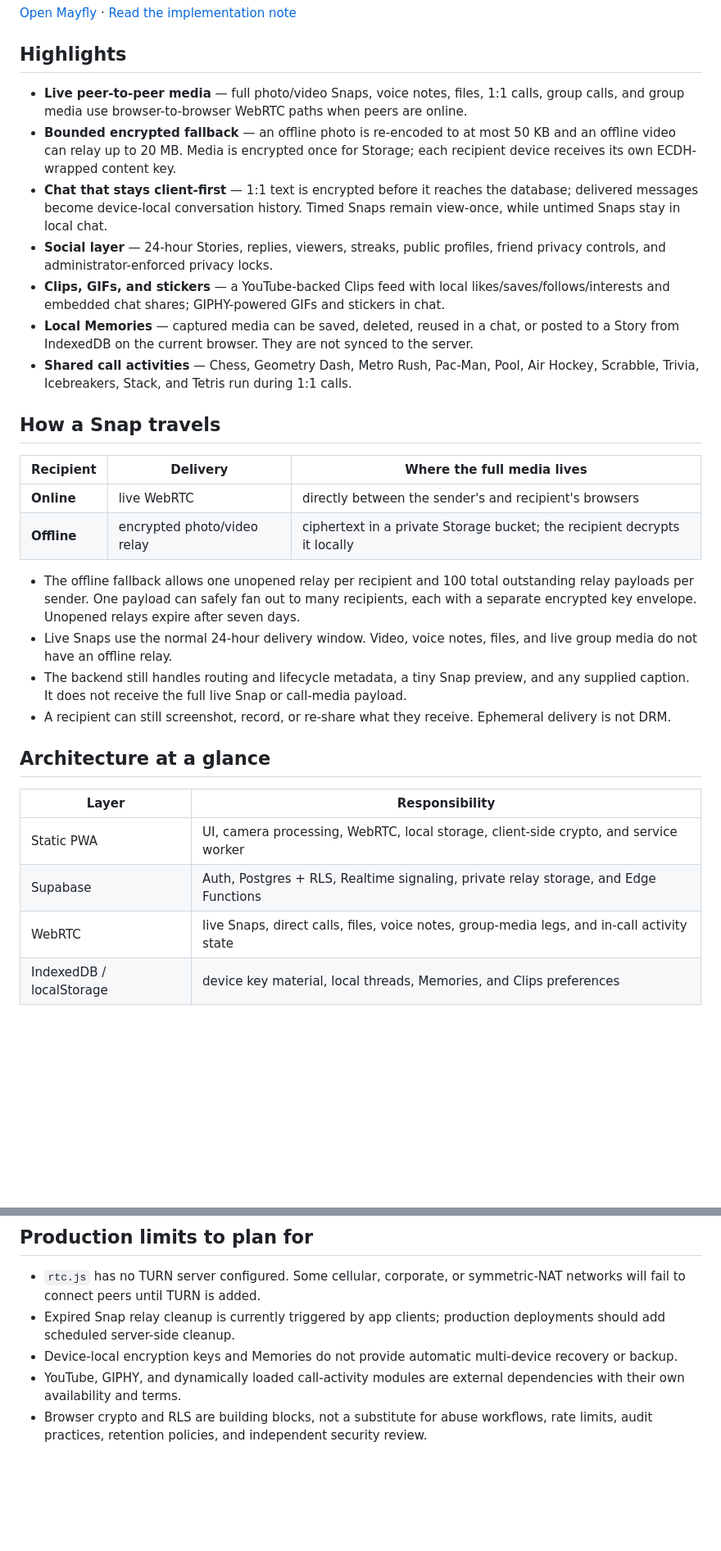
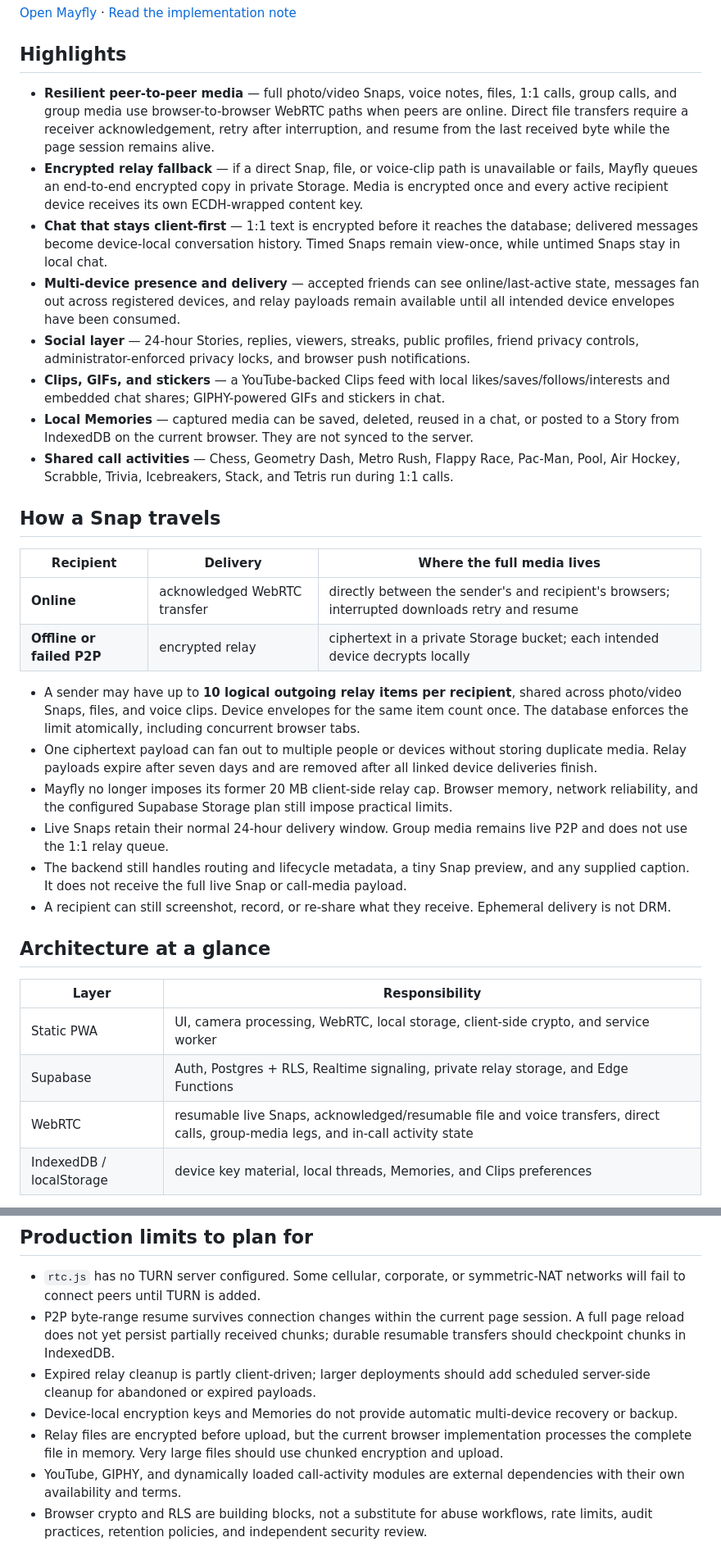
Before and after one commit to jay23606/mayfly, a Markdown page: README.md, 2 parts joined by grey strips. Shown at 82% size. Rendered like a GitHub page; blank space fills up the shorter version.

Commit message:
Refresh README for resilient relay transfers

```diff
--- a/README.md
+++ b/README.md
@@ -8,23 +8,26 @@ It is intentionally **not serverless**: the static frontend uses Supabase for au
 
 ## Highlights
 
-- **Live peer-to-peer media** — full photo/video Snaps, voice notes, files, 1:1 calls, group calls, and group media use browser-to-browser WebRTC paths when peers are online.
-- **Bounded encrypted fallback** — an offline photo is re-encoded to at most 50 KB and an offline video can relay up to 20 MB. Media is encrypted once for Storage; each recipient device receives its own ECDH-wrapped content key.
+- **Resilient peer-to-peer media** — full photo/video Snaps, voice notes, files, 1:1 calls, group calls, and group media use browser-to-browser WebRTC paths when peers are online. Direct file transfers require a receiver acknowledgement, retry after interruption, and resume from the last received byte while the page session remains alive.
+- **Encrypted relay fallback** — if a direct Snap, file, or voice-clip path is unavailable or fails, Mayfly queues an end-to-end encrypted copy in private Storage. Media is encrypted once and every active recipient device receives its own ECDH-wrapped content key.
 - **Chat that stays client-first** — 1:1 text is encrypted before it reaches the database; delivered messages become device-local conversation history. Timed Snaps remain view-once, while untimed Snaps stay in local chat.
-- **Social layer** — 24-hour Stories, replies, viewers, streaks, public profiles, friend privacy controls, and administrator-enforced privacy locks.
+- **Multi-device presence and delivery** — accepted friends can see online/last-active state, messages fan out across registered devices, and relay payloads remain available until all intended device envelopes have been consumed.
+- **Social layer** — 24-hour Stories, replies, viewers, streaks, public profiles, friend privacy controls, administrator-enforced privacy locks, and browser push notifications.
 - **Clips, GIFs, and stickers** — a YouTube-backed Clips feed with local likes/saves/follows/interests and embedded chat shares; GIPHY-powered GIFs and stickers in chat.
 - **Local Memories** — captured media can be saved, deleted, reused in a chat, or posted to a Story from IndexedDB on the current browser. They are not synced to the server.
-- **Shared call activities** — Chess, Geometry Dash, Metro Rush, Pac-Man, Pool, Air Hockey, Scrabble, Trivia, Icebreakers, Stack, and Tetris run during 1:1 calls.
+- **Shared call activities** — Chess, Geometry Dash, Metro Rush, Flappy Race, Pac-Man, Pool, Air Hockey, Scrabble, Trivia, Icebreakers, Stack, and Tetris run during 1:1 calls.
 
 ## How a Snap travels
 
 | Recipient | Delivery | Where the full media lives |
 | --- | --- | --- |
-| **Online** | live WebRTC | directly between the sender's and recipient's browsers |
-| **Offline** | encrypted photo/video relay | ciphertext in a private Storage bucket; the recipient decrypts it locally |
+| **Online** | acknowledged WebRTC transfer | directly between the sender's and recipient's browsers; interrupted downloads retry and resume |
+| **Offline or failed P2P** | encrypted relay | ciphertext in a private Storage bucket; each intended device decrypts locally |
 
-- The offline fallback allows one unopened relay per recipient and 100 total outstanding relay payloads per sender. One payload can safely fan out to many recipients, each with a separate encrypted key envelope. Unopened relays expire after seven days.
-- Live Snaps use the normal 24-hour delivery window. Video, voice notes, files, and live group media do not have an offline relay.
+- A sender may have up to **10 logical outgoing relay items per recipient**, shared across photo/video Snaps, files, and voice clips. Device envelopes for the same item count once. The database enforces the limit atomically, including concurrent browser tabs.
+- One ciphertext payload can fan out to multiple people or devices without storing duplicate media. Relay payloads expire after seven days and are removed after all linked device deliveries finish.
+- Mayfly no longer imposes its former 20 MB client-side relay cap. Browser memory, network reliability, and the configured Supabase Storage plan still impose practical limits.
+- Live Snaps retain their normal 24-hour delivery window. Group media remains live P2P and does not use the 1:1 relay queue.
 - The backend still handles routing and lifecycle metadata, a tiny Snap preview, and any supplied caption. It does not receive the full live Snap or call-media payload.
 - A recipient can still screenshot, record, or re-share what they receive. Ephemeral delivery is not DRM.
 
@@ -34,7 +37,7 @@ It is intentionally **not serverless**: the static frontend uses Supabase for au
 | --- | --- |
 | Static PWA | UI, camera processing, WebRTC, local storage, client-side crypto, and service worker |
 | Supabase | Auth, Postgres + RLS, Realtime signaling, private relay storage, and Edge Functions |
-| WebRTC | live Snaps, direct calls, files, voice notes, group-media legs, and in-call activity state |
+| WebRTC | resumable live Snaps, acknowledged/resumable file and voice transfers, direct calls, group-media legs, and in-call activity state |
 | IndexedDB / localStorage | device key material, local threads, Memories, and Clips preferences |
 
 Group membership is persistent and policy-protected. Open group text uses member-authorized Realtime Broadcast and is intentionally non-durable; it should not be described as end-to-end encrypted group text.
@@ -61,7 +65,9 @@ For a commercially packaged version with buyer-owned configuration and deploymen
 ## Production limits to plan for
 
 - `rtc.js` has no TURN server configured. Some cellular, corporate, or symmetric-NAT networks will fail to connect peers until TURN is added.
-- Expired Snap relay cleanup is currently triggered by app clients; production deployments should add scheduled server-side cleanup.
+- P2P byte-range resume survives connection changes within the current page session. A full page reload does not yet persist partially received chunks; durable resumable transfers should checkpoint chunks in IndexedDB.
+- Expired relay cleanup is partly client-driven; larger deployments should add scheduled server-side cleanup for abandoned or expired payloads.
 - Device-local encryption keys and Memories do not provide automatic multi-device recovery or backup.
+- Relay files are encrypted before upload, but the current browser implementation processes the complete file in memory. Very large files should use chunked encryption and upload.
 - YouTube, GIPHY, and dynamically loaded call-activity modules are external dependencies with their own availability and terms.
 - Browser crypto and RLS are building blocks, not a substitute for abuse workflows, rate limits, audit practices, retention policies, and independent security review.
```
Also changed, not shown: other parts of README.md (+1 -0 lines).
